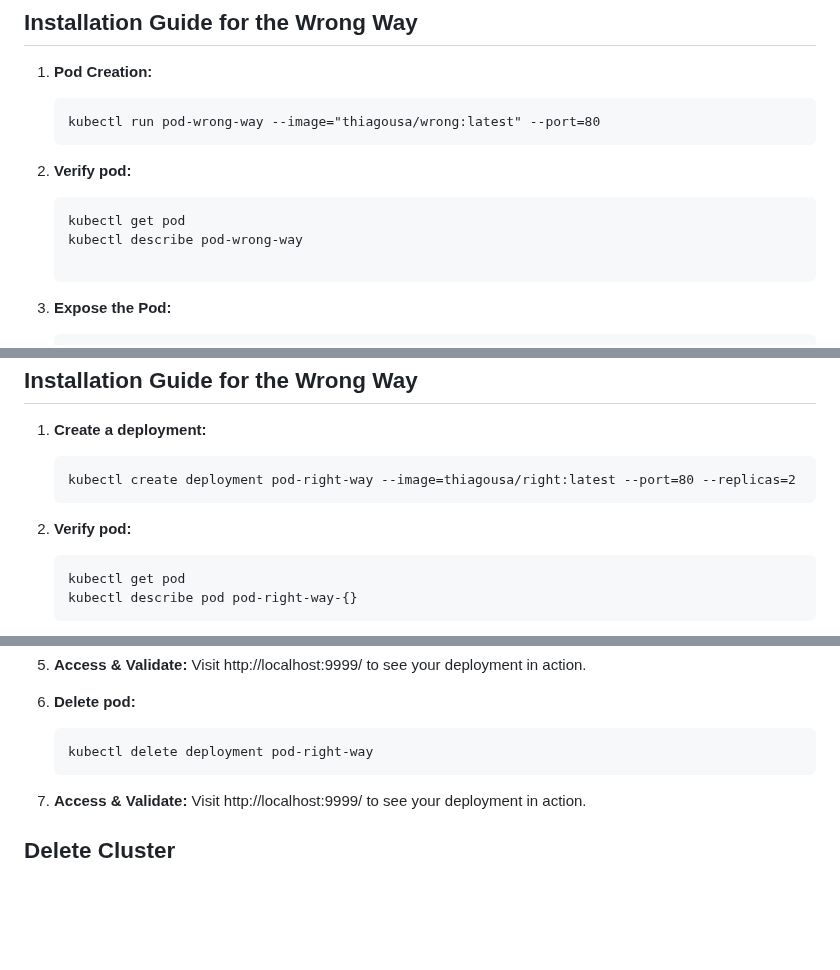
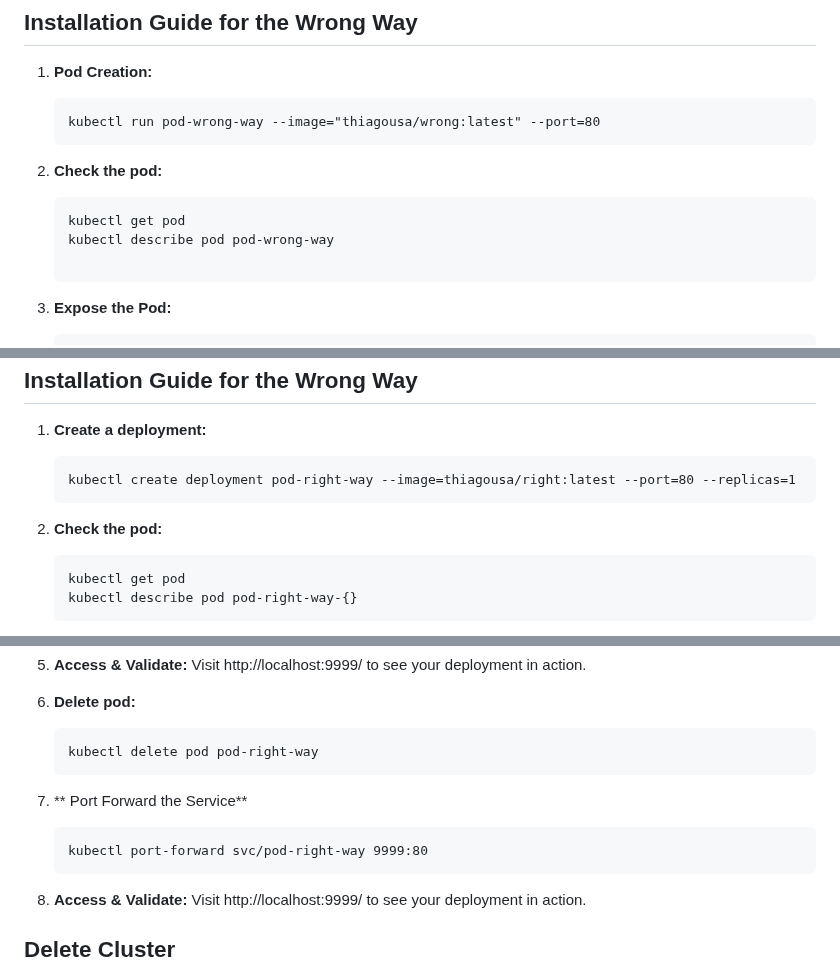
Before and after one commit to thiagousa/youtube, a Markdown page: kubernetes/deployment-right-way/README.md, 3 parts joined by grey strips. Rendered like a GitHub page; blank space fills up the shorter version.

````diff
--- a/kubernetes/deployment-right-way/README.md
+++ b/kubernetes/deployment-right-way/README.md
@@ -44,10 +44,10 @@
    kubectl run pod-wrong-way --image="thiagousa/wrong:latest" --port=80
    ```
 
-2. **Verify pod:**
+2. **Check the pod:**
    ```
    kubectl get pod
-   kubectl describe pod-wrong-way
+   kubectl describe pod pod-wrong-way
 
 3. **Expose the Pod:**
    ```
@@ -70,9 +70,9 @@
 
 1. **Create a deployment:**
    ```
-   kubectl create deployment pod-right-way --image=thiagousa/right:latest --port=80 --replicas=2
+   kubectl create deployment pod-right-way --image=thiagousa/right:latest --port=80 --replicas=1
    ```
-2. **Verify pod:**
+2. **Check the pod:**
    ```
    kubectl get pod
    kubectl describe pod pod-right-way-{}
@@ -90,7 +90,11 @@
 
 6. **Delete pod:**
    ```
-   kubectl delete deployment pod-right-way
+   kubectl delete pod pod-right-way
+   ```
+5. ** Port Forward the Service**
+   ```
+   kubectl port-forward svc/pod-right-way 9999:80
    ```
 8. **Access & Validate:** Visit http://localhost:9999/ to see your deployment in action.
 
````
